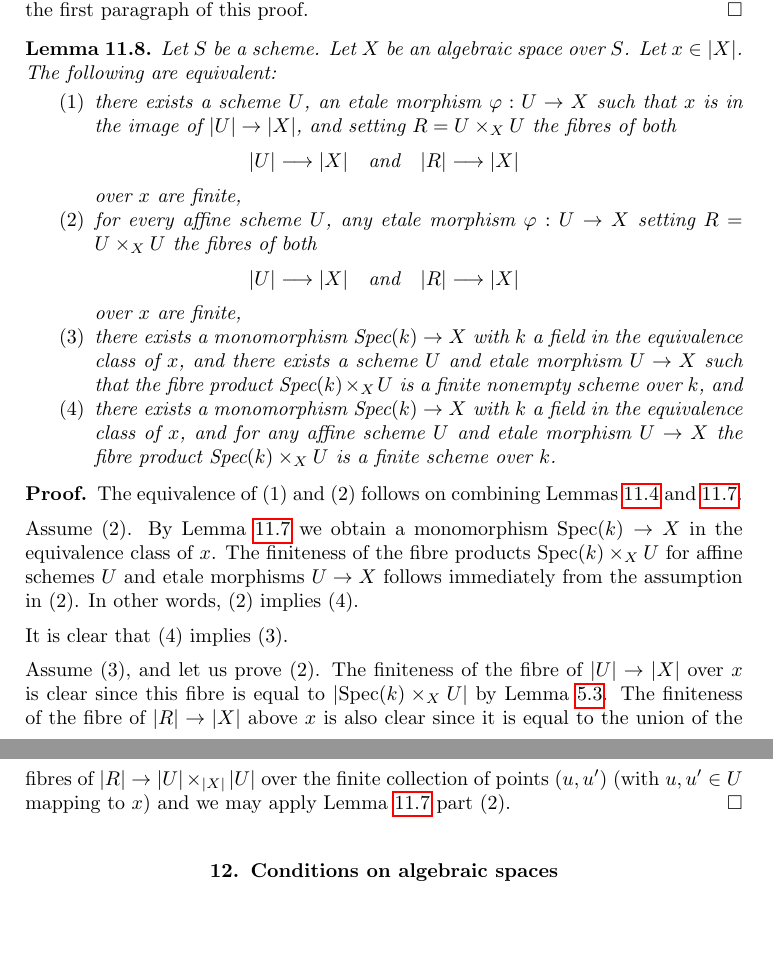
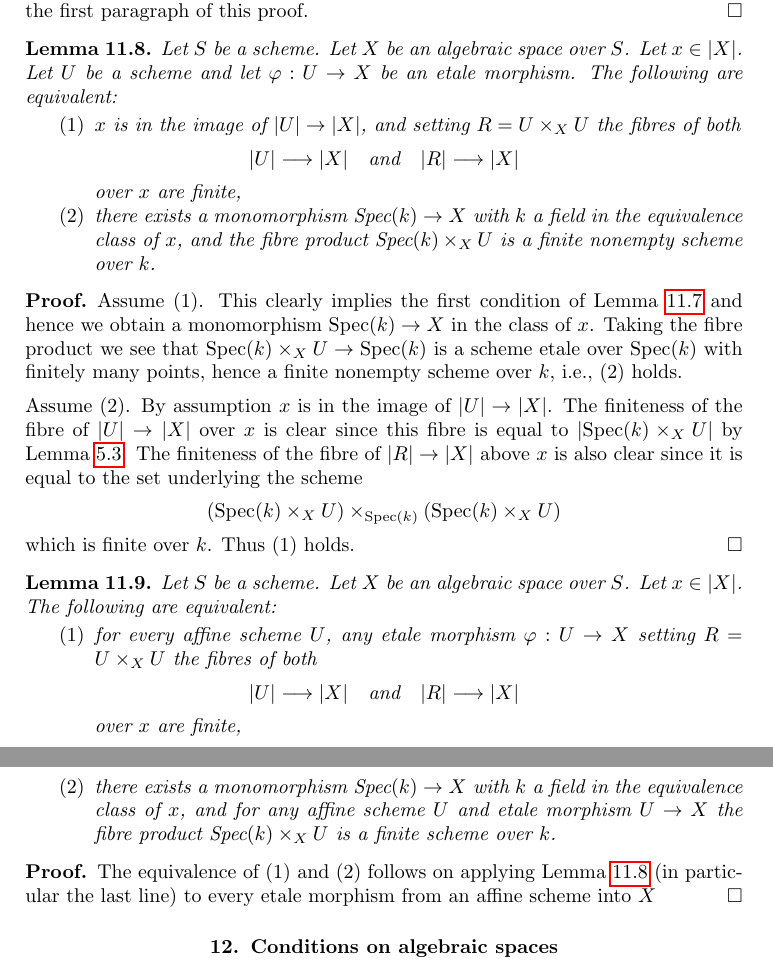
Before and after one commit to stacks/stacks-project, a LaTeX paper (spaces-properties.tex): two parts of pages 18 and 19 of 42, joined at a grey line, cut so that both start at the same text, the shorter picture padded with empty space. Compiled offline with pdfLaTeX.

Commit message:
Properties of Spaces: Fix next lemma.
	Lemma 03JV was wrong since it used the previously erroneous
	Lemma 03JS. We split of the weaker condition Lemma
	\ref{lemma-weak-UR-finite-above-x} (does not have a tag yet)
	and corrected Lemma 03JS by removing two of the four conditions.

	Presumably we can add another condition to the list of
	equivalent conditions of Lemma 03JS, namely as suggested by
	David Rydh:

	"there exists a family of etale morphisms U_i --> X which is
	jointly surjective and such that for each i the fibres of
		U_i --> X  and  U_i \times_X U_i --> X
	over x are finite (as in Lemma 03JT and the fixed Lemma 03JS)"

	This should go on the todo list.

```diff
--- a/spaces-properties.tex
+++ b/spaces-properties.tex
@@ -1632,31 +1632,61 @@ is a finite scheme, and we win by the discussion of the meaning of property
 \end{proof}
 
 \begin{lemma}
+\label{lemma-weak-UR-finite-above-x}
+Let $S$ be a scheme. Let $X$ be an algebraic space over $S$.
+Let $x \in |X|$.
+Let $U$ be a scheme and let $\varphi : U \to X$ be an etale morphism.
+The following are equivalent:
+\begin{enumerate}
+\item $x$ is in the image of $|U| \to |X|$, and
+setting $R = U \times_X U$ the fibres of both
+$$
+|U| \longrightarrow |X|
+\quad\text{and}\quad
+|R| \longrightarrow |X|
+$$
+over $x$ are finite,
+\item there exists a monomorphism $\text{Spec}(k) \to X$ with $k$ a field
+in the equivalence class of $x$, and
+the fibre product $\text{Spec}(k) \times_X U$ is
+a finite nonempty scheme over $k$.
+\end{enumerate}
+\end{lemma}
+
+\begin{proof}
+Assume (1). This clearly implies the first condition of
+Lemma \ref{lemma-R-finite-above-x} and hence we obtain a monomorphism
+$\text{Spec}(k) \to X$ in the class of $x$. Taking the fibre product
+we see that $\text{Spec}(k) \times_X U \to \text{Spec}(k)$ is a scheme
+etale over $\text{Spec}(k)$ with finitely many points, hence a finite
+nonempty scheme over $k$, i.e., (2) holds.
+
+\medskip\noindent
+Assume (2). By assumption $x$ is in the image of
+$|U| \to |X|$. The finiteness of the fibre of
+$|U| \to |X|$ over $x$ is clear since this fibre is equal to
+$|\text{Spec}(k) \times_X U|$ by Lemma \ref{lemma-points-cartesian}.
+The finiteness of the fibre of $|R| \to |X|$ above $x$ is also clear
+since it is equal to the set underlying the scheme
+$$
+(\text{Spec}(k) \times_X U) \times_{\text{Spec}(k)} (\text{Spec}(k) \times_X U)
+$$
+which is finite over $k$. Thus (1) holds.
+\end{proof}
+
+\begin{lemma}
 \label{lemma-UR-finite-above-x}
 Let $S$ be a scheme. Let $X$ be an algebraic space over $S$.
 Let $x \in |X|$. The following are equivalent:
 \begin{enumerate}
-\item there exists a scheme $U$, an etale morphism $\varphi : U \to X$
-such that $x$ is in the image of $|U| \to |X|$, and
-setting $R = U \times_X U$ the fibres of both
+\item for every affine scheme $U$, any etale morphism
+$\varphi : U \to X$ setting $R = U \times_X U$ the fibres of both
 $$
 |U| \longrightarrow |X|
 \quad\text{and}\quad
 |R| \longrightarrow |X|
 $$
 over $x$ are finite,
-\item for every affine scheme $U$, any etale morphism
-$\varphi : U \to X$ setting $R = U \times_X U$ the fibres of both
-$$
-|U| \longrightarrow |X|
-\quad\text{and}\quad
-|R| \longrightarrow |X|
-$$
-over $x$ are finite,
-\item there exists a monomorphism $\text{Spec}(k) \to X$ with $k$ a field
-in the equivalence class of $x$, and there exists a scheme $U$ and etale
-morphism $U \to X$ such that the fibre product $\text{Spec}(k) \times_X U$ is
-a finite nonempty scheme over $k$, and
 \item there exists a monomorphism $\text{Spec}(k) \to X$ with $k$ a field
 in the equivalence class of $x$, and for any affine scheme $U$ and etale
 morphism $U \to X$ the fibre product $\text{Spec}(k) \times_X U$ is
@@ -1665,27 +1695,9 @@ a finite scheme over $k$.
 \end{lemma}
 
 \begin{proof}
-The equivalence of (1) and (2) follows on combining
-Lemmas \ref{lemma-U-finite-above-x} and \ref{lemma-R-finite-above-x}.
-
-\medskip\noindent
-Assume (2). By Lemma \ref{lemma-R-finite-above-x} we obtain a monomorphism
-$\text{Spec}(k) \to X$ in the equivalence class of $x$.
-The finiteness of the fibre products $\text{Spec}(k) \times_X U$
-for affine schemes $U$ and etale morphisms $U \to X$ follows
-immediately from the assumption in (2). In other words, (2) implies (4).
-
-\medskip\noindent
-It is clear that (4) implies (3).
-
-\medskip\noindent
-Assume (3), and let us prove (2). The finiteness of the fibre of
-$|U| \to |X|$ over $x$ is clear since this fibre is equal to
-$|\text{Spec}(k) \times_X U|$ by Lemma \ref{lemma-points-cartesian}.
-The finiteness of the fibre of $|R| \to |X|$ above $x$ is also clear since it
-is equal to the union of the fibres of $|R| \to |U| \times_{|X|} |U|$
-over the finite collection of points $(u, u')$ (with $u, u' \in U$
-mapping to $x$) and we may apply Lemma \ref{lemma-R-finite-above-x} part (2).
+The equivalence of (1) and (2) follows on applying
+Lemma \ref{lemma-weak-UR-finite-above-x} (in particular the last line)
+to every etale morphism from an affine scheme into $X$
 \end{proof}
 
 
```
